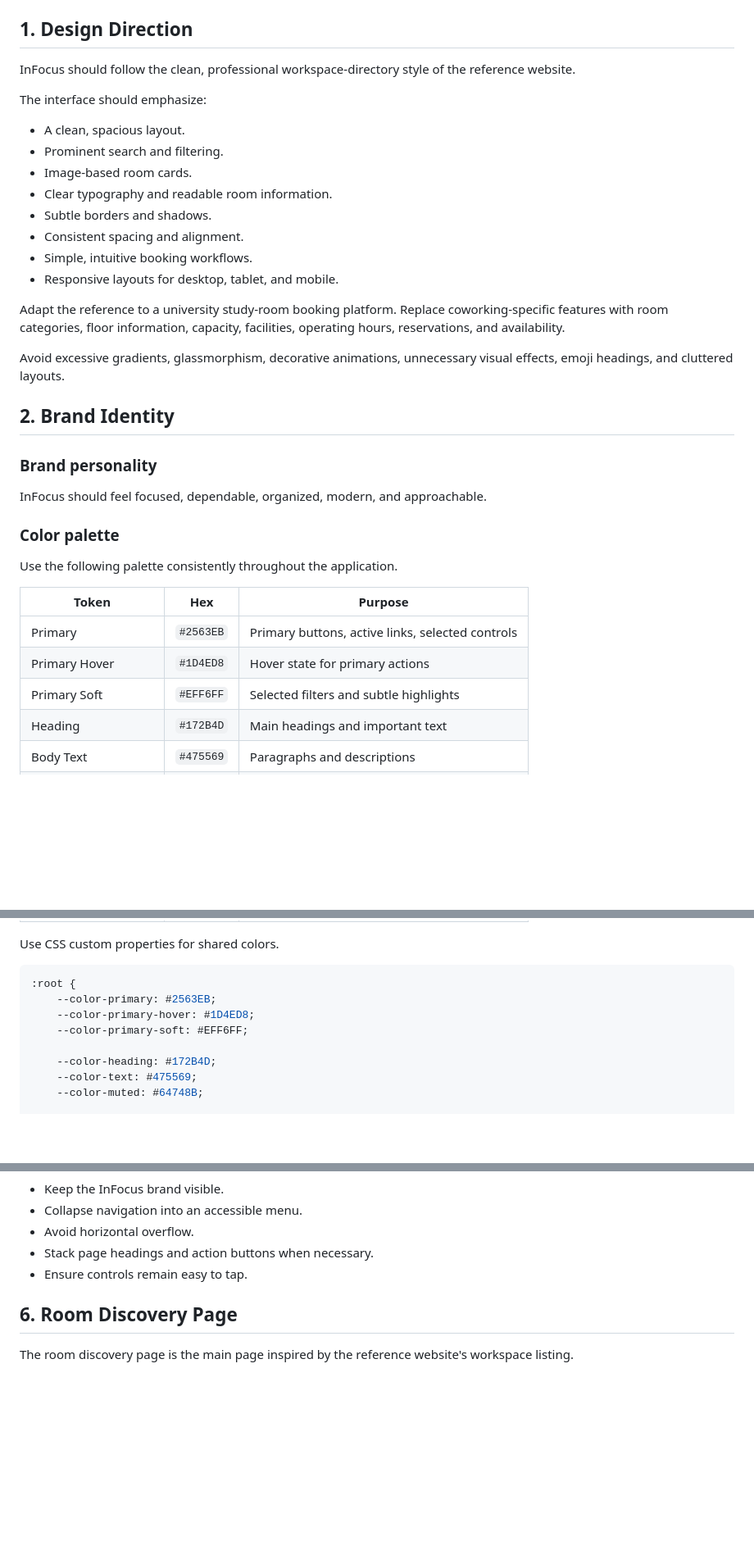
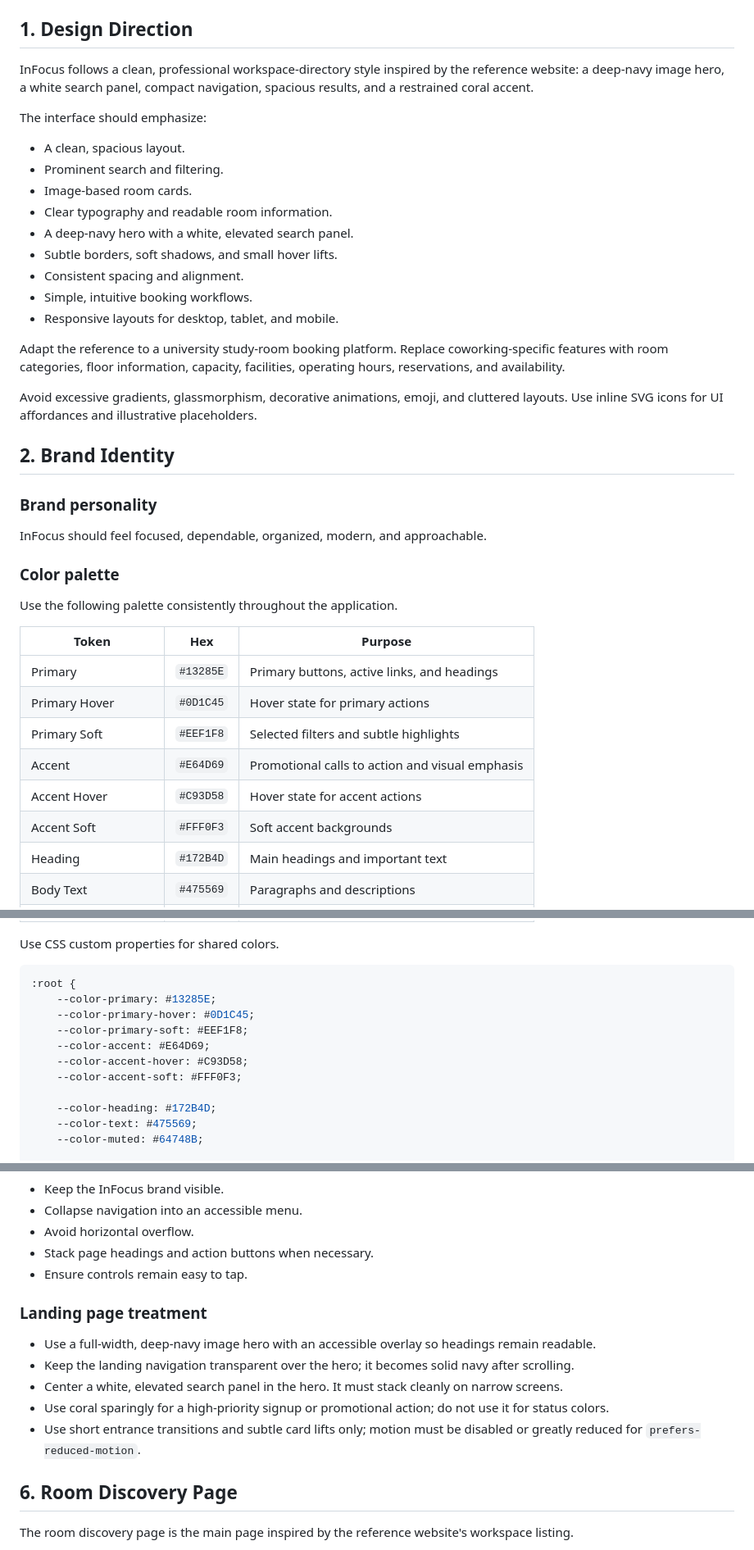
Before and after one commit to julie2405744/Lockedin, a Markdown page: docs/design.md, 3 parts joined by grey strips. Shown at 82% size. Drawn GitHub-style; blank space fills up the shorter version.

Commit message:
Update docs: design notes, frontend tasks, running locally guide

````diff
--- a/docs/design.md
+++ b/docs/design.md
@@ -5,7 +5,7 @@
 
 ## 1. Design Direction
 
-InFocus should follow the clean, professional workspace-directory style of the reference website.
+InFocus follows a clean, professional workspace-directory style inspired by the reference website: a deep-navy image hero, a white search panel, compact navigation, spacious results, and a restrained coral accent.
 
 The interface should emphasize:
 
@@ -13,14 +13,15 @@ The interface should emphasize:
 - Prominent search and filtering.
 - Image-based room cards.
 - Clear typography and readable room information.
-- Subtle borders and shadows.
+- A deep-navy hero with a white, elevated search panel.
+- Subtle borders, soft shadows, and small hover lifts.
 - Consistent spacing and alignment.
 - Simple, intuitive booking workflows.
 - Responsive layouts for desktop, tablet, and mobile.
 
 Adapt the reference to a university study-room booking platform. Replace coworking-specific features with room categories, floor information, capacity, facilities, operating hours, reservations, and availability.
 
-Avoid excessive gradients, glassmorphism, decorative animations, unnecessary visual effects, emoji headings, and cluttered layouts.
+Avoid excessive gradients, glassmorphism, decorative animations, emoji, and cluttered layouts. Use inline SVG icons for UI affordances and illustrative placeholders.
 
 ## 2. Brand Identity
 
@@ -34,9 +35,12 @@ Use the following palette consistently throughout the application.
 
 | Token              | Hex       | Purpose                                          |
 | ------------------ | --------- | ------------------------------------------------ |
-| Primary            | `#2563EB` | Primary buttons, active links, selected controls |
-| Primary Hover      | `#1D4ED8` | Hover state for primary actions                  |
-| Primary Soft       | `#EFF6FF` | Selected filters and subtle highlights           |
+| Primary            | `#13285E` | Primary buttons, active links, and headings      |
+| Primary Hover      | `#0D1C45` | Hover state for primary actions                  |
+| Primary Soft       | `#EEF1F8` | Selected filters and subtle highlights           |
+| Accent             | `#E64D69` | Promotional calls to action and visual emphasis  |
+| Accent Hover       | `#C93D58` | Hover state for accent actions                   |
+| Accent Soft        | `#FFF0F3` | Soft accent backgrounds                           |
 | Heading            | `#172B4D` | Main headings and important text                 |
 | Body Text          | `#475569` | Paragraphs and descriptions                      |
 | Muted Text         | `#64748B` | Metadata and supporting information              |
@@ -55,9 +59,12 @@ Use CSS custom properties for shared colors.
 
 ```css
 :root {
-    --color-primary: #2563EB;
-    --color-primary-hover: #1D4ED8;
-    --color-primary-soft: #EFF6FF;
+    --color-primary: #13285E;
+    --color-primary-hover: #0D1C45;
+    --color-primary-soft: #EEF1F8;
+    --color-accent: #E64D69;
+    --color-accent-hover: #C93D58;
+    --color-accent-soft: #FFF0F3;
 
     --color-heading: #172B4D;
     --color-text: #475569;
@@ -171,6 +178,14 @@ Navigation must reflect the authenticated user's role. Hiding links does not rep
 - Stack page headings and action buttons when necessary.
 - Ensure controls remain easy to tap.
 
+### Landing page treatment
+
+- Use a full-width, deep-navy image hero with an accessible overlay so headings remain readable.
+- Keep the landing navigation transparent over the hero; it becomes solid navy after scrolling.
+- Center a white, elevated search panel in the hero. It must stack cleanly on narrow screens.
+- Use coral sparingly for a high-priority signup or promotional action; do not use it for status colors.
+- Use short entrance transitions and subtle card lifts only; motion must be disabled or greatly reduced for `prefers-reduced-motion`.
+
 ## 6. Room Discovery Page
 
 The room discovery page is the main page inspired by the reference website's workspace listing.
````
Also changed, not shown: other parts of docs/design.md (+4 -2 lines), docs/Frontend-tasks.md (+17 -6 lines), docs/RUNNING_LOCALLY.md (added, +132 -0 lines).
